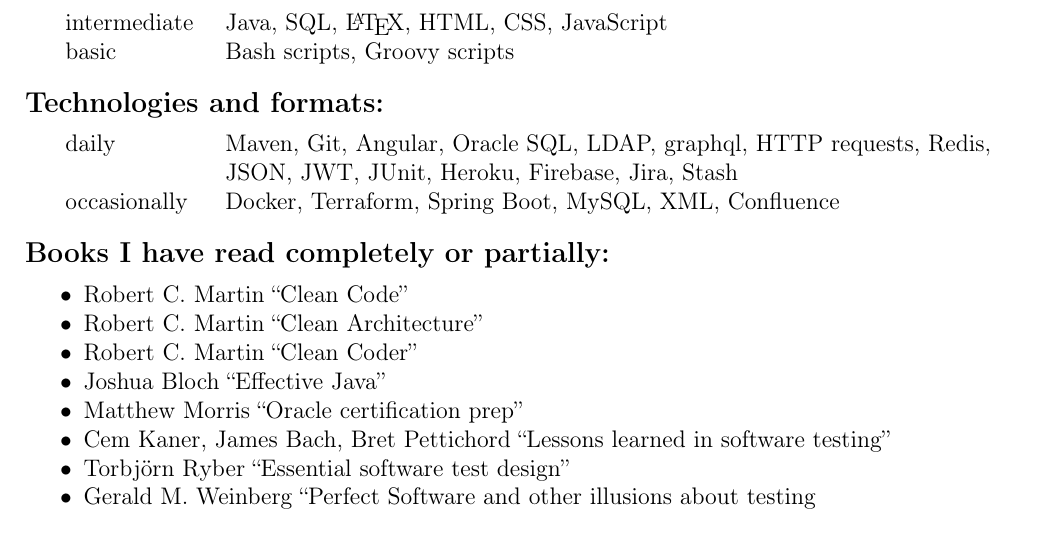
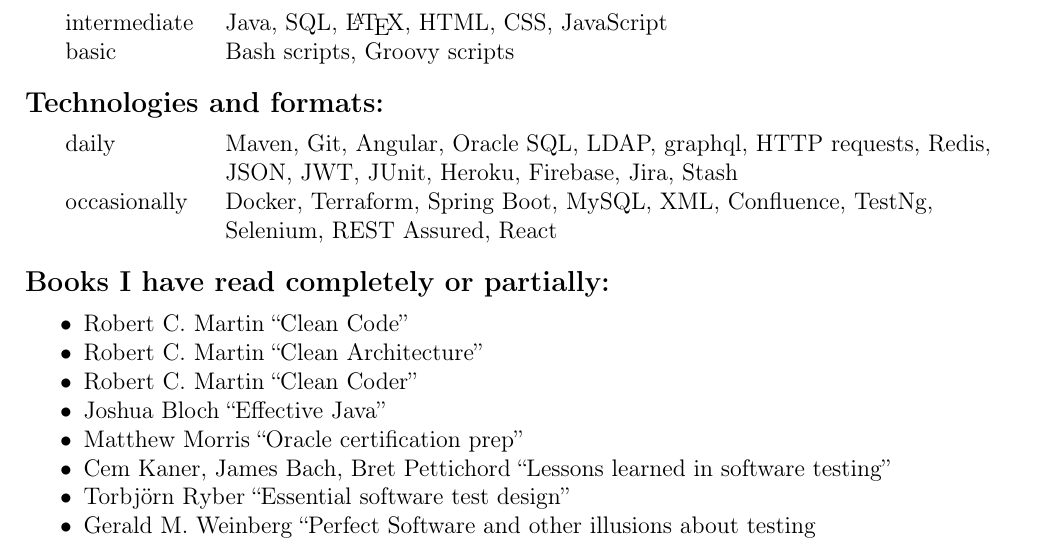
Before and after one commit to OttVilson/CV, a LaTeX CV (CV_Vilson.tex, which reads Jaotused/Tehnoloogiad.tex): part of page 2 of 2, cut so that both start at the same text. Compiled offline with pdfLaTeX.

Commit message:
Added a few technologies I recently used.

```diff
--- a/Jaotused/Tehnoloogiad.tex
+++ b/Jaotused/Tehnoloogiad.tex
@@ -14,5 +14,7 @@
 	\ifEst{aeg-ajalt}%
 	\ifEng{occasionally}%
 	&
-	Docker, Terraform, Spring Boot, MySQL, XML, Confluence
+	Docker, Terraform, Spring Boot, MySQL, XML, Confluence, TestNg, \\
+	&
+	Selenium, REST Assured, React
 }
```
